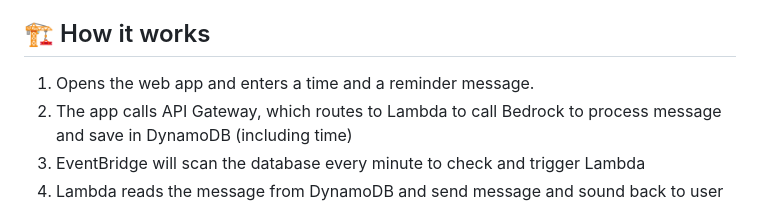
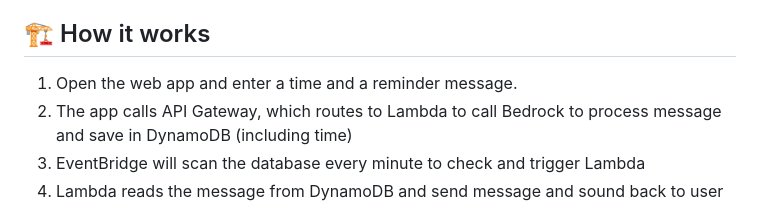
Before and after one commit to DeMinhDeRozan/FunReminder, a Markdown page: README.md, the part around the change. Rendered like a GitHub page.

```diff
--- a/README.md
+++ b/README.md
@@ -30,7 +30,7 @@ Live site available at: https://d28igba62yy5is.cloudfront.net/
 
 ## 🏗️ How it works
 
-1. Opens the web app and enters a time and a reminder message.
+1. Open the web app and enter a time and a reminder message.
 2. The app calls API Gateway, which routes to Lambda to call Bedrock to process message and save in DynamoDB (including time)
 3. EventBridge will scan the database every minute to check and trigger Lambda
 4. Lambda reads the message from DynamoDB and send message and sound back to user sessions
```
